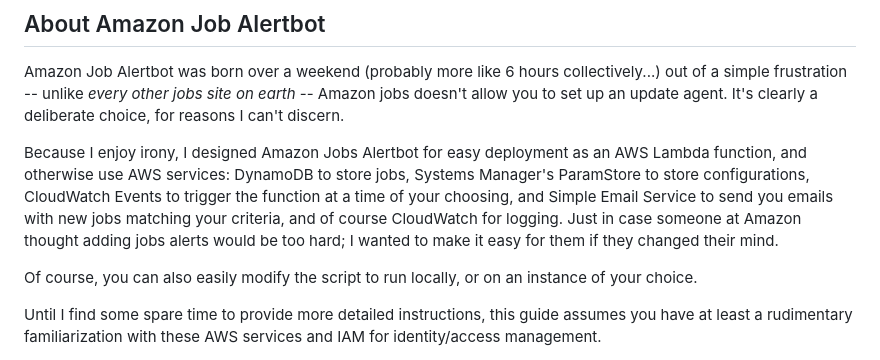
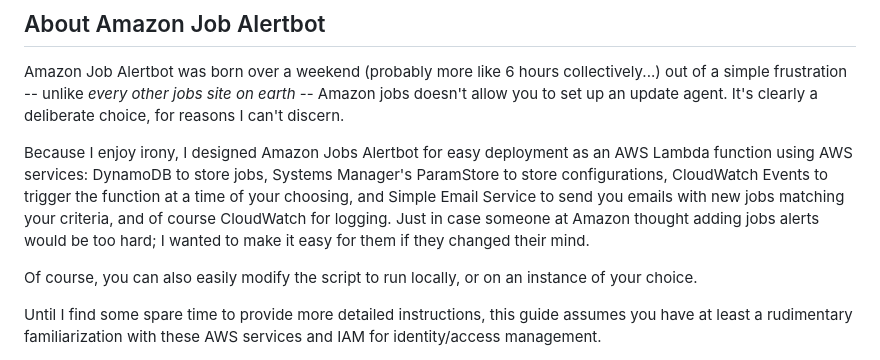
Before and after one commit to seekinginfiniteloop/Amazon_Job_Alertbot, a Markdown page: README.md, the part around the change. Drawn GitHub-style.

```diff
--- a/README.md
+++ b/README.md
@@ -36,7 +36,7 @@ Amazon Jobs Alertbot is a simple AWS-powered job alert agent that scrapes amazon
 
 Amazon Job Alertbot was born over a weekend (probably more like 6 hours collectively...) out of a simple frustration -- unlike *every other jobs site on earth* -- Amazon jobs doesn't allow you to set up an update agent. It's clearly a deliberate choice, for reasons I can't discern.
 
-Because I enjoy irony, I designed Amazon Jobs Alertbot for easy deployment as an AWS Lambda function, and otherwise use AWS services: DynamoDB to store jobs, Systems Manager's ParamStore to store configurations, CloudWatch Events to trigger the function at a time of your choosing, and Simple Email Service to send you emails with new jobs matching your criteria, and of course CloudWatch for logging. Just in case someone at Amazon thought adding jobs alerts would be too hard; I wanted to make it easy for them if they changed their mind.
+Because I enjoy irony, I designed Amazon Jobs Alertbot for easy deployment as an AWS Lambda function using AWS services: DynamoDB to store jobs, Systems Manager's ParamStore to store configurations, CloudWatch Events to trigger the function at a time of your choosing, and Simple Email Service to send you emails with new jobs matching your criteria, and of course CloudWatch for logging. Just in case someone at Amazon thought adding jobs alerts would be too hard; I wanted to make it easy for them if they changed their mind.
 
 Of course, you can also easily modify the script to run locally, or on an instance of your choice.
 
```
